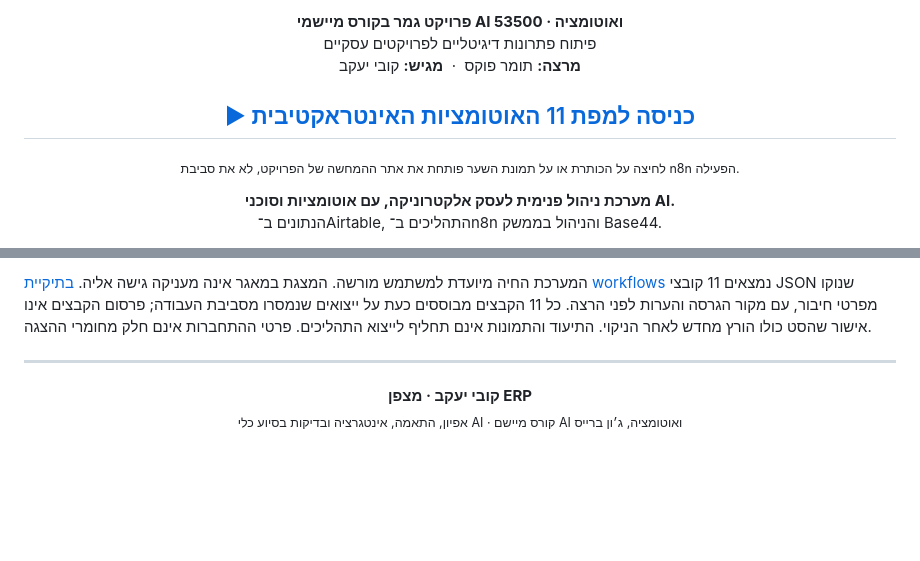
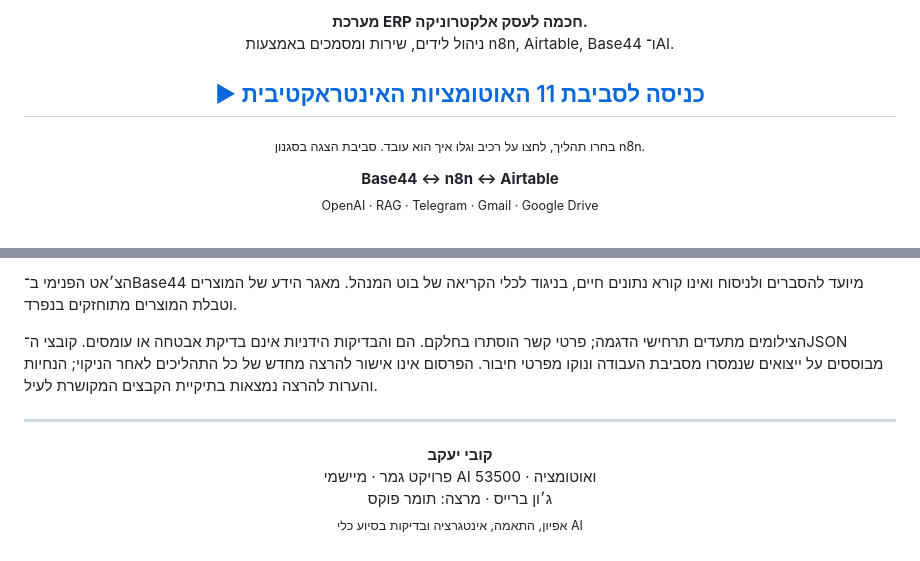
Before and after one commit to Kobiyaacov/Kobi-ERP-AI-Automation, a Markdown page: README.md, 2 parts joined by grey strips. Drawn GitHub-style; folded sections open; blank space fills up the shorter version.

```diff
--- a/README.md
+++ b/README.md
@@ -9,14 +11,16 @@
 <p align="center">
-  <strong>פרויקט גמר בקורס מיישמי AI ואוטומציה · 53500</strong><br>
-  פיתוח פתרונות דיגיטליים לפרויקטים עסקיים<br>
-  <strong>מרצה:</strong> תומר פוקס &nbsp;·&nbsp; <strong>מגיש:</strong> קובי יעקב
+  <strong>מערכת ERP חכמה לעסק אלקטרוניקה.</strong><br>
+  ניהול לידים, שירות ומסמכים באמצעות <bdi>n8n</bdi>, <bdi>Airtable</bdi>, <bdi>Base44</bdi> ו־<bdi>AI</bdi>.
 </p>
 
 <h2 align="center">
-  <a href="https://kobiyaacov.github.io/Kobi-ERP-AI-Automation/workflows/Kobi_ERP_Workflows.html">▶ כניסה למפת 11 האוטומציות האינטראקטיבית</a>
+  <a href="https://kobiyaacov.github.io/Kobi-ERP-AI-Automation/workflows/Kobi_ERP_Workflows.html">▶ כניסה לסביבת 11 האוטומציות האינטראקטיבית</a>
 </h2>
 
-<p align="center"><sub>לחיצה על הכותרת או על תמונת השער פותחת את אתר ההמחשה של הפרויקט, לא את סביבת n8n הפעילה.</sub></p>
+<p align="center"><sub>בחרו תהליך, לחצו על רכיב וגלו איך הוא עובד. סביבת הצגה בסגנון n8n.</sub></p>
 
-<p align="center"><strong>מערכת ניהול פנימית לעסק אלקטרוניקה, עם אוטומציות וסוכני AI.</strong><br>הנתונים ב־Airtable, התהליכים ב־n8n והניהול בממשק Base44.</p>
+<p align="center" dir="ltr">
+  <strong>Base44 ↔ n8n ↔ Airtable</strong><br>
+  <sub>OpenAI · RAG · Telegram · Gmail · Google Drive</sub>
+</p>
 
@@ -88,10 +68,17 @@
 
-המערכת החיה מיועדת למשתמש מורשה. המצגת במאגר אינה מעניקה גישה אליה. [בתיקיית workflows](workflows/README.md) נמצאים 11 קובצי JSON שנוקו מפרטי חיבור, עם מקור הגרסה והערות לפני הרצה. כל 11 הקבצים מבוססים כעת על ייצואים שנמסרו מסביבת העבודה; פרסום הקבצים אינו אישור שהסט כולו הורץ מחדש לאחר הניקוי. התיעוד והתמונות אינם תחליף לייצוא התהליכים. פרטי ההתחברות אינם חלק מחומרי ההצגה.
+הצ׳אט הפנימי ב־Base44 מיועד להסברים ולניסוח ואינו קורא נתונים חיים, בניגוד לכלי הקריאה של בוט המנהל. מאגר הידע של המוצרים וטבלת המוצרים מתוחזקים בנפרד.
+
+הצילומים מתעדים תרחישי הדגמה; פרטי קשר הוסתרו בחלקם. הם והבדיקות הידניות אינם בדיקת אבטחה או עומסים. קובצי ה־JSON מבוססים על ייצואים שנמסרו מסביבת העבודה ונוקו מפרטי חיבור. הפרסום אינו אישור להרצה מחדש של כל התהליכים לאחר הניקוי; הנחיות והערות להרצה נמצאות בתיקיית הקבצים המקושרת לעיל.
 
 </details>
 
 ---
 
-<p align="center"><strong>קובי יעקב · מצפן ERP</strong><br><sub>אפיון, התאמה, אינטגרציה ובדיקות בסיוע כלי AI · קורס מיישם AI ואוטומציה, ג׳ון ברייס</sub></p>
+<p align="center">
+  <strong>קובי יעקב</strong><br>
+  פרויקט גמר · מיישמי AI ואוטומציה · 53500<br>
+  ג׳ון ברייס · מרצה: תומר פוקס<br>
+  <sub>אפיון, התאמה, אינטגרציה ובדיקות בסיוע כלי AI</sub>
+</p>
 
 </div>
```
Also changed, not shown: other parts of README.md (+27 -49 lines).
